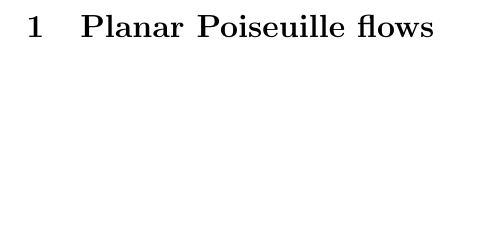
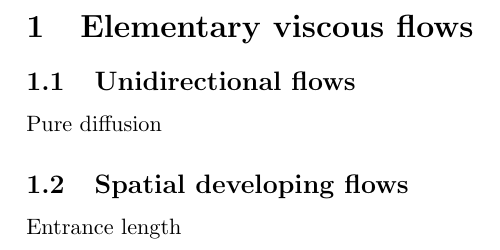
Before and after one commit to DuosiFan/OpenFOAM-Primer, a LaTeX document (notes/OpenFOAM-Primer.tex): part of the page, cut at the place of the change, the shorter picture padded with empty space. Compiled offline with pdfLaTeX.

Commit message:
update notes

```diff
--- a/notes/OpenFOAM-Primer.tex
+++ b/notes/OpenFOAM-Primer.tex
@@ -3,6 +3,9 @@
 \usepackage{tikz}
 
 \begin{document}
-    \section{Planar Poiseuille flows}
-
+    \section{Elementary viscous flows}
+    \subsection{Unidirectional flows}
+    Pure diffusion
+    \subsection{Spatial developing flows}
+    Entrance length
 \end{document}
```
